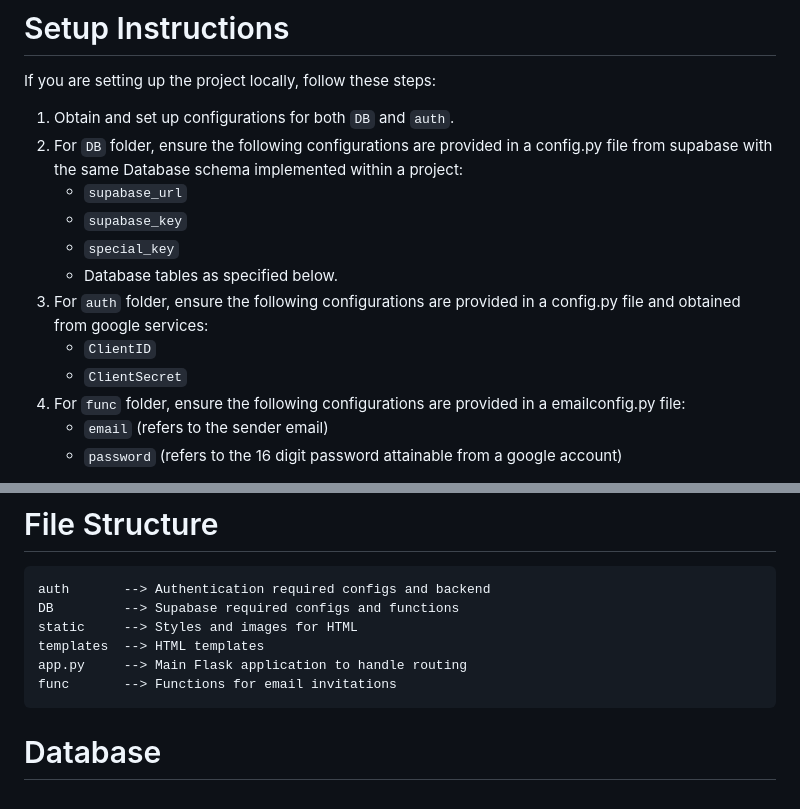
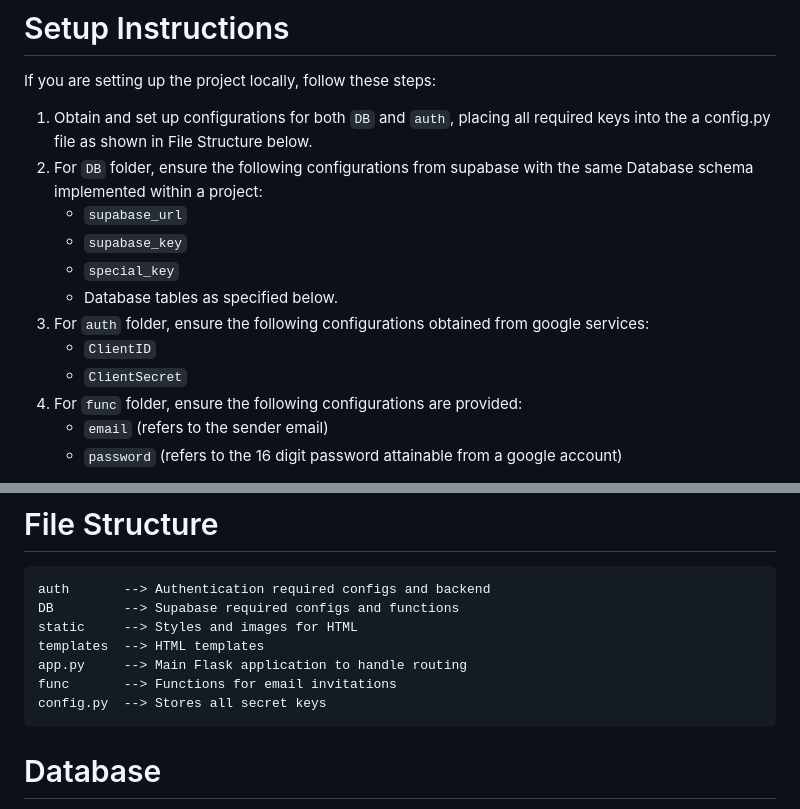
Before and after one commit to hongyaok/EZtrip, a Markdown page: README.md, 2 parts joined by grey strips. Drawn GitHub-style.

````diff
--- a/README.md
+++ b/README.md
@@ -19,16 +19,16 @@ Try it now here: [EZtrip](https://eztrip-vbi5.onrender.com/)
 
 If you are setting up the project locally, follow these steps:
 
-1. Obtain and set up configurations for both `DB` and `auth`.
-2. For `DB` folder, ensure the following configurations are provided in a config.py file from supabase with the same Database schema implemented within a project:
+1. Obtain and set up configurations for both `DB` and `auth`, placing all required keys into the a config.py file as shown in File Structure below.
+2. For `DB` folder, ensure the following configurations from supabase with the same Database schema implemented within a project:
     - `supabase_url`
     - `supabase_key`
     - `special_key`
     - Database tables as specified below.
-3. For `auth` folder, ensure the following configurations are provided in a config.py file and obtained from google services:
+3. For `auth` folder, ensure the following configurations obtained from google services:
     - `ClientID`
     - `ClientSecret`
-4. For `func` folder, ensure the following configurations are provided in a emailconfig.py file:
+4. For `func` folder, ensure the following configurations are provided:
     - `email` (refers to the sender email)
     - `password` (refers to the 16 digit password attainable from a google account)
 
@@ -60,6 +60,7 @@ static     --> Styles and images for HTML
 templates  --> HTML templates
 app.py     --> Main Flask application to handle routing
 func       --> Functions for email invitations
+config.py  --> Stores all secret keys
 ```
 
 # Database
````
